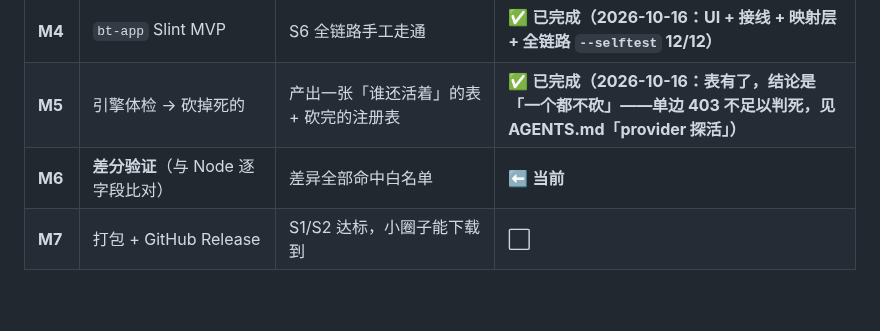
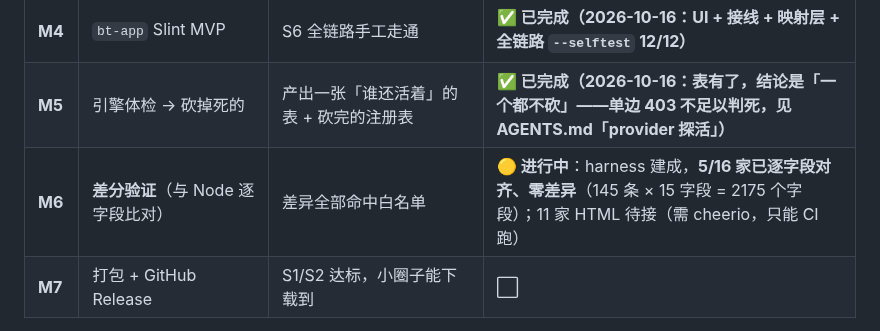
Before and after one commit to NoNameLeGo/torrent-search-app, a Markdown page: docs/ROADMAP.md, the part around the change. GitHub-like rendering; blank space fills up the shorter version.

```diff
--- a/docs/ROADMAP.md
+++ b/docs/ROADMAP.md
@@ -149,7 +149,7 @@ pub trait Provider: Send + Sync {
 | **M3** | `bt-downloaders`（4 个客户端） | 4 家的 push / test / detect 都有离线测试 | ✅ **已完成（2026-10-16，34 条离线测试）** |
 | **M4** | `bt-app` Slint MVP | S6 全链路手工走通 | ✅ **已完成（2026-10-16：UI + 接线 + 映射层 + 全链路 `--selftest` 12/12）** |
 | **M5** | 引擎体检 → 砍掉死的 | 产出一张「谁还活着」的表 + 砍完的注册表 | ✅ **已完成（2026-10-16：表有了，结论是「一个都不砍」——单边 403 不足以判死，见 AGENTS.md「provider 探活」）** |
-| **M6** | **差分验证**（与 Node 逐字段比对） | 差异全部命中白名单 | ⬅️ **当前** |
+| **M6** | **差分验证**（与 Node 逐字段比对） | 差异全部命中白名单 | 🟡 **进行中**：harness 建成，**5/16 家已逐字段对齐、零差异**（145 条 × 15 字段 = 2175 个字段）；11 家 HTML 待接（需 cheerio，只能 CI 跑） |
 | **M7** | 打包 + GitHub Release | S1/S2 达标，小圈子能下载到 | ⬜ |
 
 **顺序上有三条硬约束，别调换：**
```
Also changed, not shown: AGENTS.md (+50 -2 lines).
